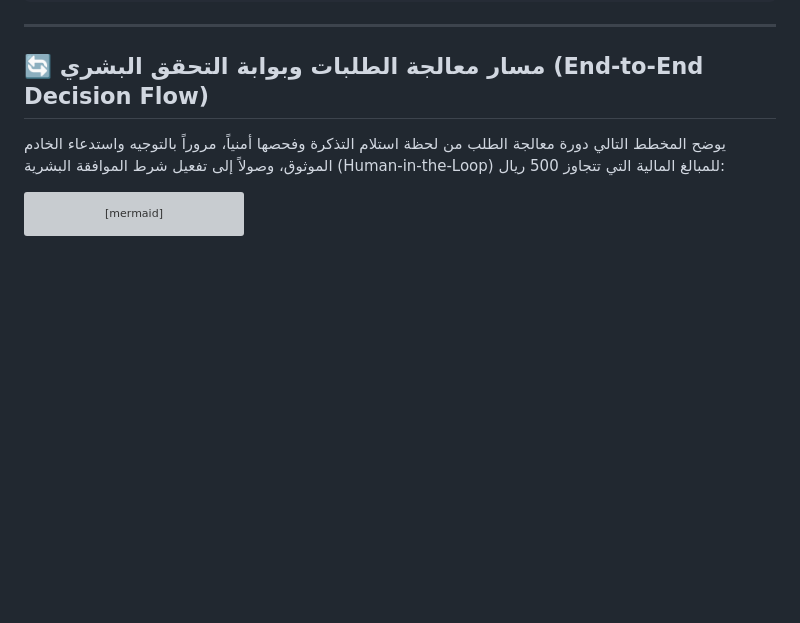
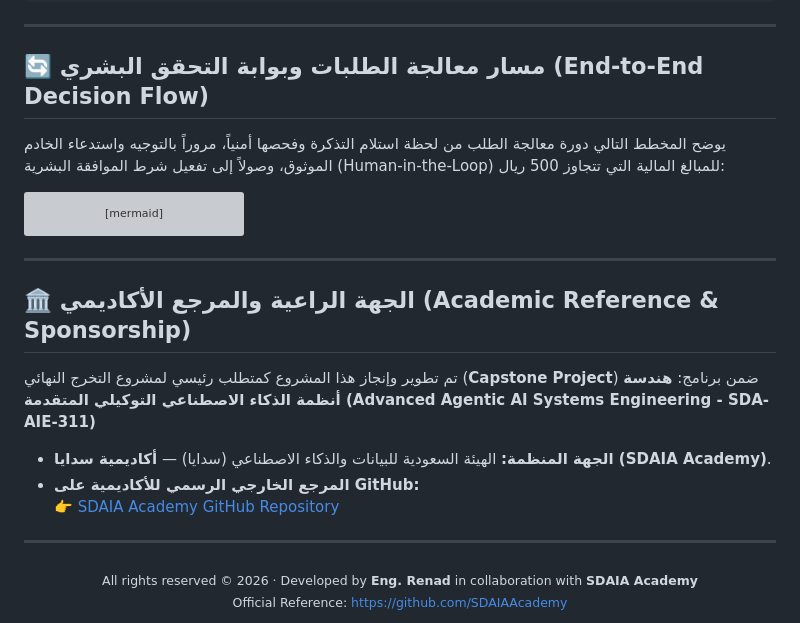
Before and after one commit to re1re/Rafeeq_Advanced-Agentic-AI-Systems-Engineering_Renad, a Markdown page: README.md, the part around the change. Drawn GitHub-style; blank space fills up the shorter version; grey boxes are pictures that could not be loaded.

````diff
--- a/README.md
+++ b/README.md
@@ -174,3 +174,21 @@ flowchart LR
     E --> I
     I --> J([✅ رد آمن ومنقح للعميل])
 ```
+
+---
+
+## 🏛️ الجهة الراعية والمرجع الأكاديمي (Academic Reference & Sponsorship)
+
+تم تطوير وإنجاز هذا المشروع كمتطلب رئيسي لمشروع التخرج النهائي (**Capstone Project**) ضمن برنامج:
+**هندسة أنظمة الذكاء الاصطناعي التوكيلي المتقدمة (Advanced Agentic AI Systems Engineering - SDA-AIE-311)**
+
+* **الجهة المنظمة:** الهيئة السعودية للبيانات والذكاء الاصطناعي (سدايا) — **أكاديمية سدايا (SDAIA Academy)**.
+* **المرجع الخارجي الرسمي للأكاديمية على GitHub:**
+  👉 [SDAIA Academy GitHub Repository](https://github.com/SDAIAAcademy)
+
+---
+
+<div align="center">
+  <sub>All rights reserved © 2026 · Developed by <b>Eng. Renad</b> in collaboration with <b>SDAIA Academy</b></sub><br>
+  <sub>Official Reference: <a href="https://github.com/SDAIAAcademy">https://github.com/SDAIAAcademy</a></sub>
+</div>
````
